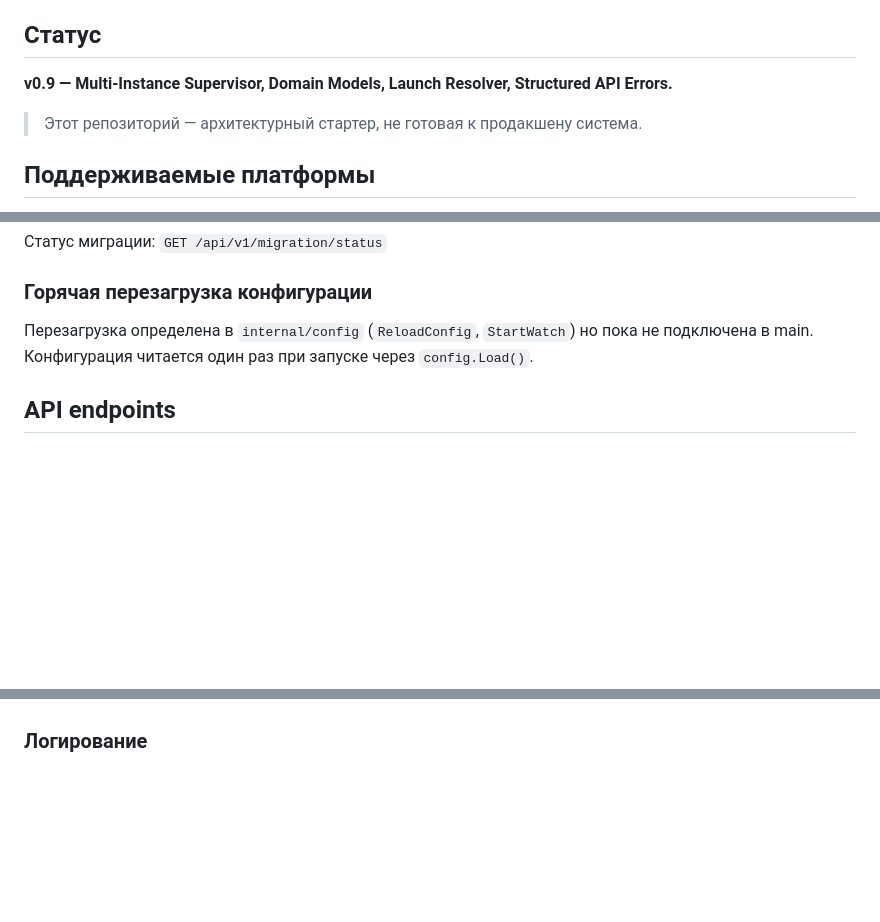
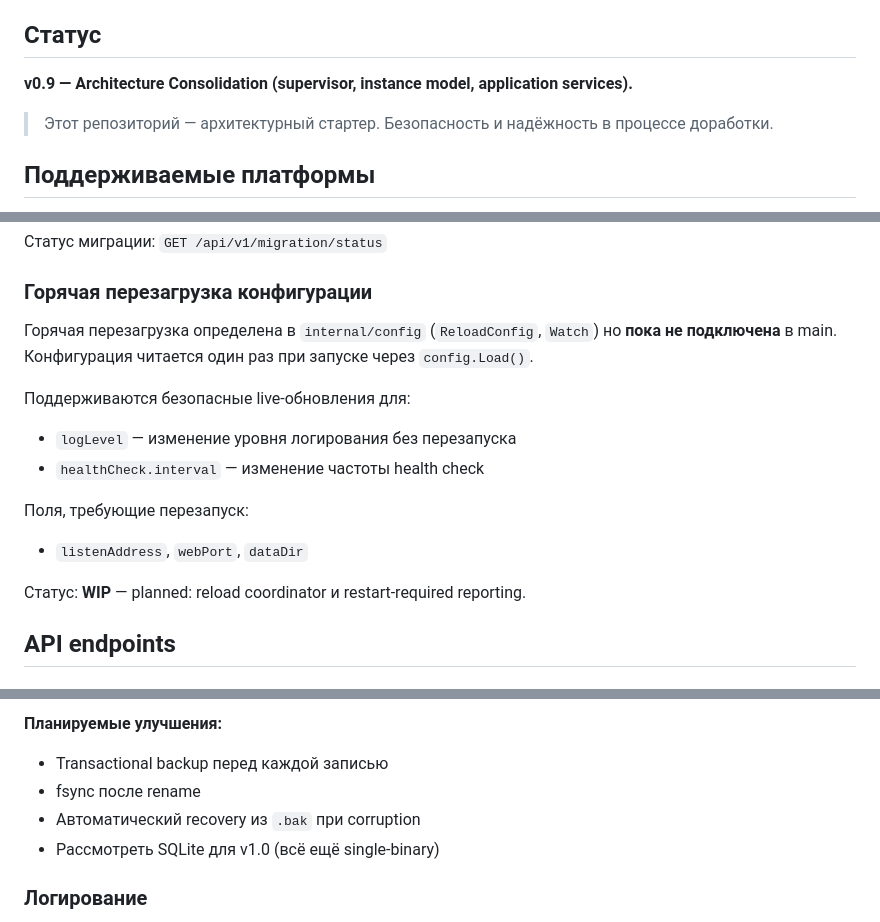
Before and after one commit to dsdred/goal-starter, a Markdown page: README_RU.md, 3 parts joined by grey strips. GitHub-like rendering; blank space fills up the shorter version.

```diff
--- a/README_RU.md
+++ b/README_RU.md
@@ -4,9 +4,9 @@ GoAl — лёгкий кроссплатформенный менеджер дл
 
 ## Статус
 
-**v0.9 — Multi-Instance Supervisor, Domain Models, Launch Resolver, Structured API Errors.**
+**v0.9 — Architecture Consolidation (supervisor, instance model, application services).**
 
-> Этот репозиторий — архитектурный стартер, не готовая к продакшену система.
+> Этот репозиторий — архитектурный стартер. Безопасность и надёжность в процессе доработки.
 
 ## Поддерживаемые платформы
 
@@ -77,7 +77,16 @@ GoAl автоматически мигрирует конфигурацию пр
 
 ### Горячая перезагрузка конфигурации
 
-Перезагрузка определена в `internal/config` (`ReloadConfig`, `StartWatch`) но пока не подключена в main. Конфигурация читается один раз при запуске через `config.Load()`.
+Горячая перезагрузка определена в `internal/config` (`ReloadConfig`, `Watch`) но **пока не подключена** в main. Конфигурация читается один раз при запуске через `config.Load()`.
+
+Поддерживаются безопасные live-обновления для:
+- `logLevel` — изменение уровня логирования без перезапуска
+- `healthCheck.interval` — изменение частоты health check
+
+Поля, требующие перезапуск:
+- `listenAddress`, `webPort`, `dataDir`
+
+Статус: **WIP** — planned: reload coordinator и restart-required reporting.
 
 ## API endpoints
 
@@ -217,3 +279,8 @@ GoAl использует multi-instance `Supervisor` который управ
+**Планируемые улучшения:**
+- Transactional backup перед каждой записью
+- fsync после rename
+- Автоматический recovery из `.bak` при corruption
+- Рассмотреть SQLite для v1.0 (всё ещё single-binary)
 
 ### Логирование
 
```
Also changed, not shown: other parts of README_RU.md (+56 -3 lines).
